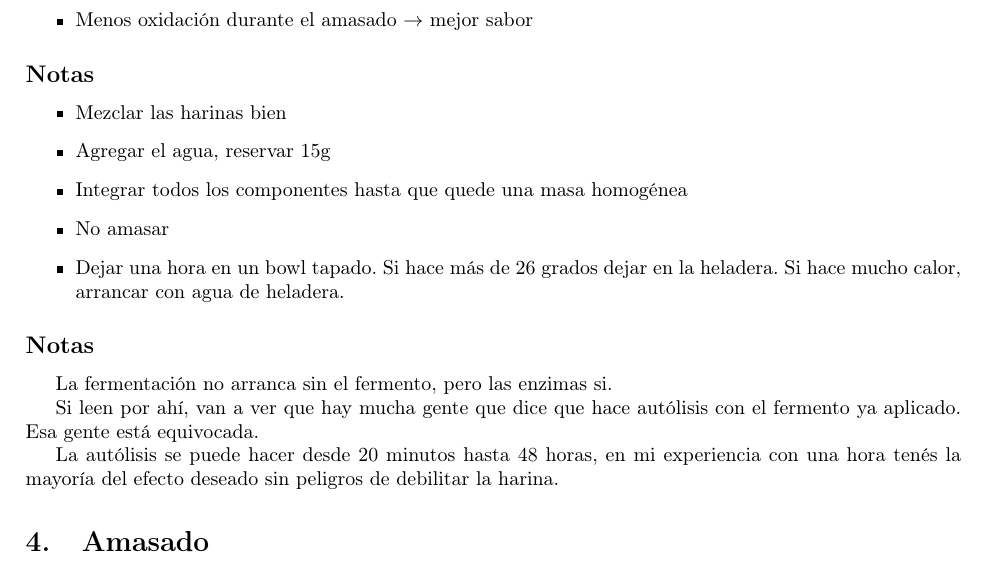
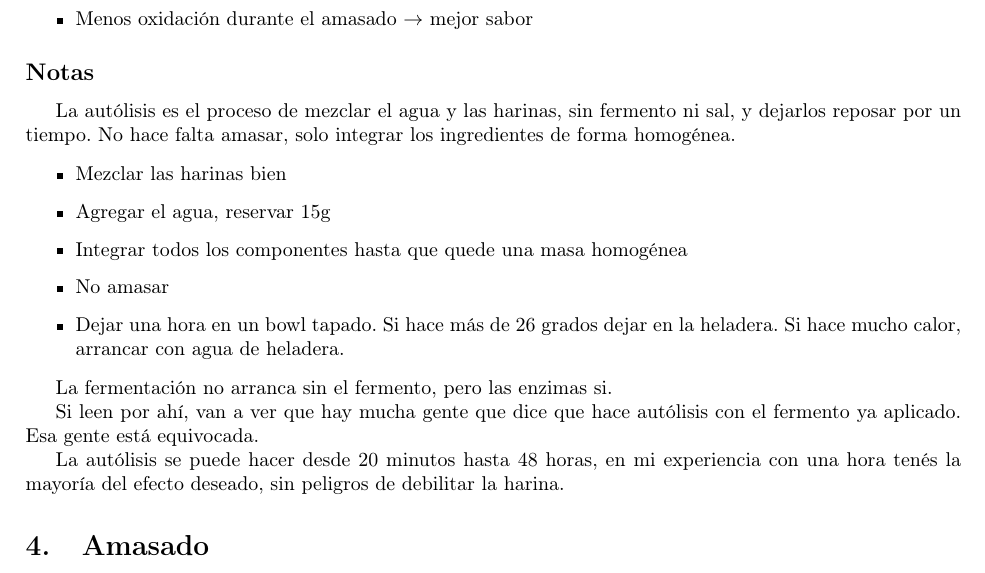
Before and after one commit to paraseba/receta-pan, a LaTeX document (receta-pan.tex): part of page 2 of 6, cut so that both start at the same text. Compiled offline with pdfLaTeX.

Commit message:
Add definition of autolysis

```diff
--- a/receta-pan.tex
+++ b/receta-pan.tex
@@ -51,7 +51,12 @@ $t=0$
 \item Menos trabajo
 \item Menos oxidación durante el amasado $\rightarrow$ mejor sabor
 \end{itemize}
+
 \subsection*{Notas}
+La autólisis es el proceso de mezclar el agua y las harinas, sin fermento ni
+sal, y dejarlos reposar por un tiempo. No hace falta amasar, solo integrar los
+ingredientes de forma homogénea.
+
 \begin{itemize}
 \item Mezclar las harinas bien
 \item Agregar el agua, reservar 15g
@@ -61,14 +66,13 @@ $t=0$
   heladera. Si hace mucho calor, arrancar con agua de heladera.
 \end{itemize}
 
-\subsection*{Notas}
 La fermentación no arranca sin el fermento, pero las enzimas si.
 
 Si leen por ahí, van a ver que hay mucha gente que dice que hace autólisis con
 el fermento ya aplicado. Esa gente está equivocada.
 
 La autólisis se puede hacer desde 20 minutos hasta 48 horas, en mi
-experiencia con una hora tenés la mayoría del efecto deseado sin
+experiencia con una hora tenés la mayoría del efecto deseado, sin
 peligros de debilitar la harina.
 
 \section{Amasado}
```
